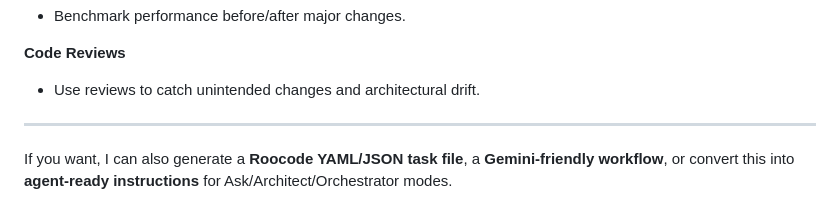
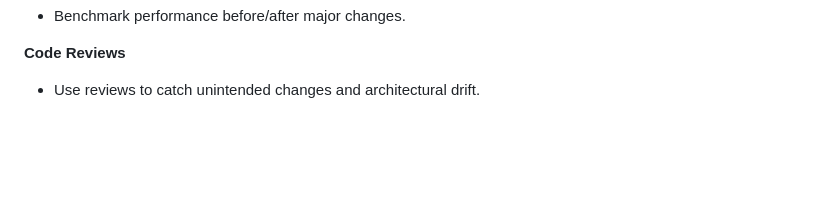
Before and after one commit to erlemulligan/duke-chord-workshop, a Markdown page: prompts/debugging_and_refactoring_prompts.md, the part around the change. Drawn GitHub-style; blank space fills up the shorter version.

```diff
--- a/prompts/debugging_and_refactoring_prompts.md
+++ b/prompts/debugging_and_refactoring_prompts.md
@@ -157,7 +157,3 @@ This file contains concise, Roocode/Gemini 2.5–friendly prompts and best‑pra
 **Code Reviews**
 
 * Use reviews to catch unintended changes and architectural drift.
-
----
-
-If you want, I can also generate a **Roocode YAML/JSON task file**, a **Gemini‑friendly workflow**, or convert this into **agent‑ready instructions** for Ask/Architect/Orchestrator modes.
```
Also changed, not shown: prompts/ai_development_best_practices.md (added, +125 -0 lines).
